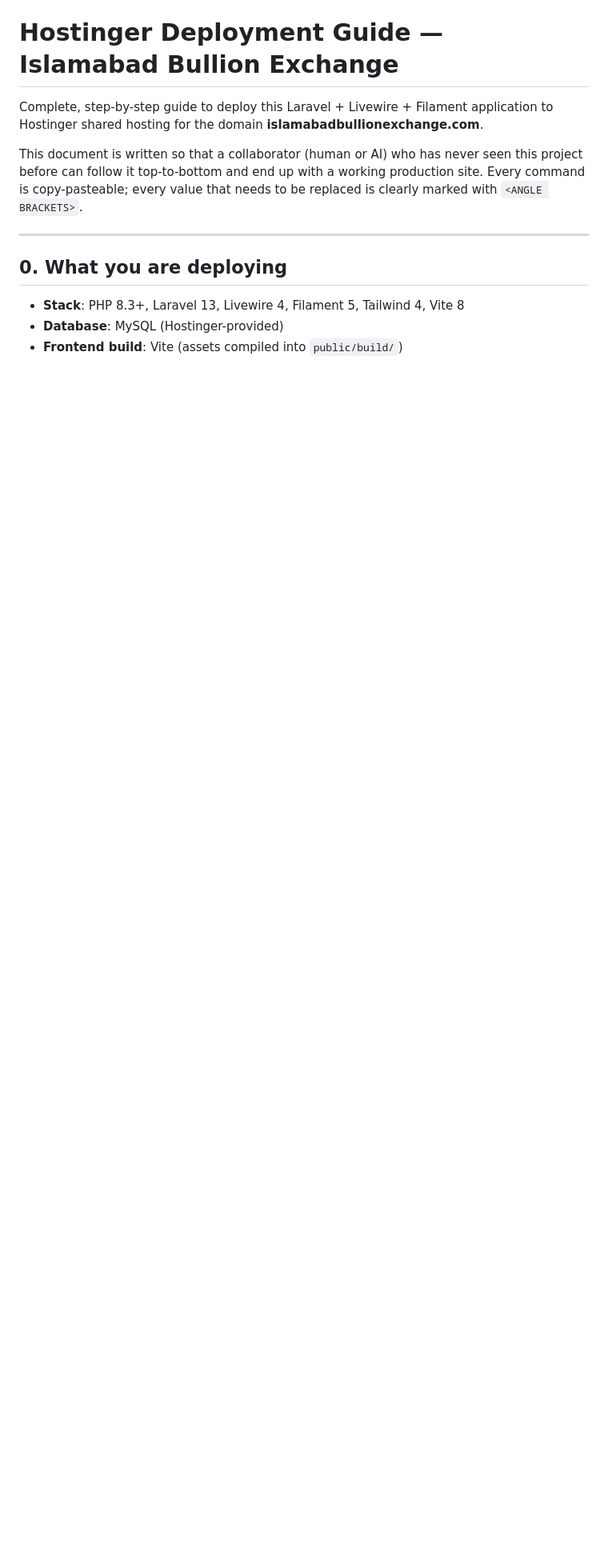
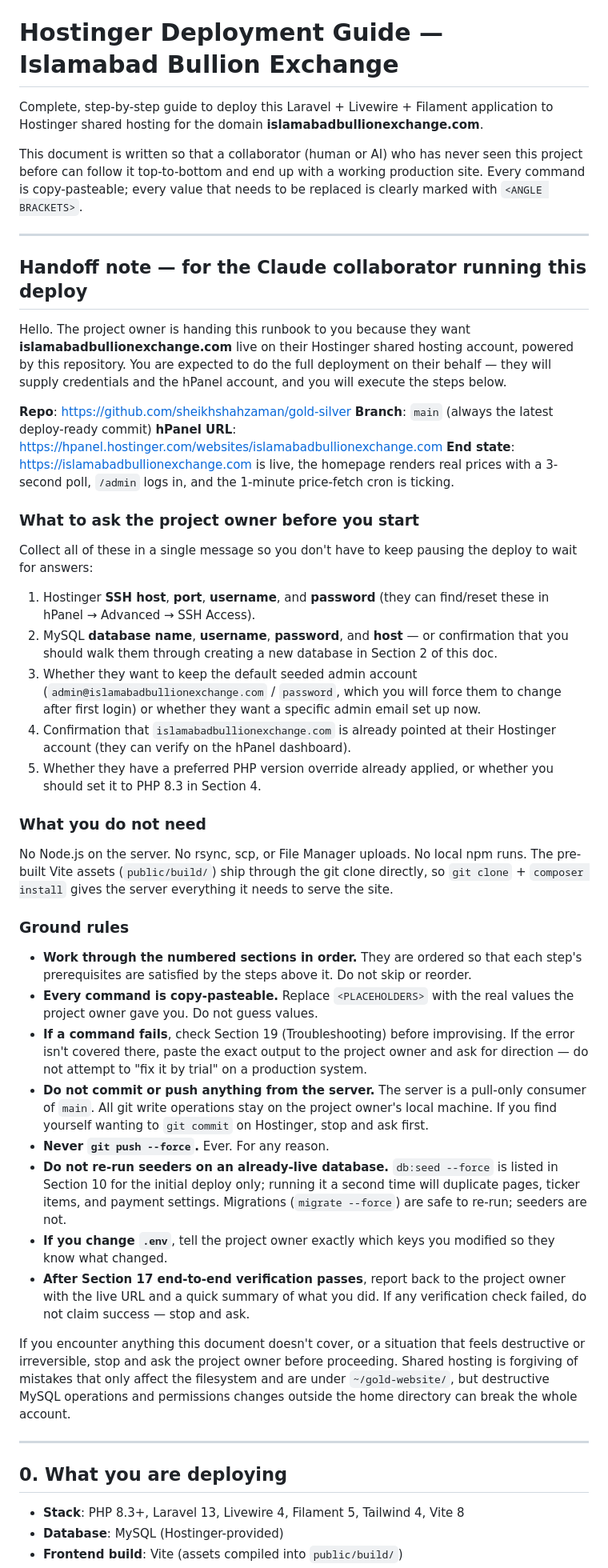
Before and after one commit to sheikhshahzaman/gold-silver, a Markdown page: HOSTINGER_DEPLOY.md, the part around the change. Shown at 80% size. Drawn GitHub-style; blank space fills up the shorter version.

Commit message:
Add handoff note to HOSTINGER_DEPLOY.md for the Claude collaborator
The project owner plans to hand this runbook to a Claude collaborator
who will execute the deployment on their behalf. Adds an explicit
handoff section at the top of the doc that frames the task, lists
exactly what the collaborator needs to ask the project owner up front,
and establishes ground rules for operating on a shared hosting account
(don't commit/push from the server, never re-run seeders on a live DB,
never force push, report back after verification passes, stop and ask
if anything looks destructive).

Also surfaces the essentials the collaborator will reach for in the
first minute of the conversation: repo URL, branch, hPanel URL, and the
definition of "done" for the deployment.

Co-Authored-By: Claude Opus 4.6 (1M context) <noreply@anthropic.com>

```diff
--- a/HOSTINGER_DEPLOY.md
+++ b/HOSTINGER_DEPLOY.md
@@ -8,6 +8,82 @@ This document is written so that a collaborator (human or AI) who has never
 seen this project before can follow it top-to-bottom and end up with a
 working production site. Every command is copy-pasteable; every value that
 needs to be replaced is clearly marked with `<ANGLE BRACKETS>`.
+
+---
+
+## Handoff note — for the Claude collaborator running this deploy
+
+Hello. The project owner is handing this runbook to you because they want
+**islamabadbullionexchange.com** live on their Hostinger shared hosting
+account, powered by this repository. You are expected to do the full
+deployment on their behalf — they will supply credentials and the hPanel
+account, and you will execute the steps below.
+
+**Repo**: https://github.com/sheikhshahzaman/gold-silver
+**Branch**: `main` (always the latest deploy-ready commit)
+**hPanel URL**: https://hpanel.hostinger.com/websites/islamabadbullionexchange.com
+**End state**: https://islamabadbullionexchange.com is live, the homepage
+renders real prices with a 3-second poll, `/admin` logs in, and the
+1-minute price-fetch cron is ticking.
+
+### What to ask the project owner before you start
+
+Collect all of these in a single message so you don't have to keep
+pausing the deploy to wait for answers:
+
+1. Hostinger **SSH host**, **port**, **username**, and **password**
+   (they can find/reset these in hPanel → Advanced → SSH Access).
+2. MySQL **database name**, **username**, **password**, and **host** — or
+   confirmation that you should walk them through creating a new database
+   in Section 2 of this doc.
+3. Whether they want to keep the default seeded admin account
+   (`admin@islamabadbullionexchange.com` / `password`, which you will
+   force them to change after first login) or whether they want a
+   specific admin email set up now.
+4. Confirmation that `islamabadbullionexchange.com` is already pointed at
+   their Hostinger account (they can verify on the hPanel dashboard).
+5. Whether they have a preferred PHP version override already applied,
+   or whether you should set it to PHP 8.3 in Section 4.
+
+### What you do not need
+
+No Node.js on the server. No rsync, scp, or File Manager uploads. No
+local npm runs. The pre-built Vite assets (`public/build/`) ship through
+the git clone directly, so `git clone` + `composer install` gives the
+server everything it needs to serve the site.
+
+### Ground rules
+
+- **Work through the numbered sections in order.** They are ordered so
+  that each step's prerequisites are satisfied by the steps above it.
+  Do not skip or reorder.
+- **Every command is copy-pasteable.** Replace `<PLACEHOLDERS>` with the
+  real values the project owner gave you. Do not guess values.
+- **If a command fails**, check Section 19 (Troubleshooting) before
+  improvising. If the error isn't covered there, paste the exact output
+  to the project owner and ask for direction — do not attempt to
+  "fix it by trial" on a production system.
+- **Do not commit or push anything from the server.** The server is a
+  pull-only consumer of `main`. All git write operations stay on the
+  project owner's local machine. If you find yourself wanting to `git
+  commit` on Hostinger, stop and ask first.
+- **Never `git push --force`.** Ever. For any reason.
+- **Do not re-run seeders on an already-live database.** `db:seed --force`
+  is listed in Section 10 for the initial deploy only; running it a
+  second time will duplicate pages, ticker items, and payment settings.
+  Migrations (`migrate --force`) are safe to re-run; seeders are not.
+- **If you change `.env`**, tell the project owner exactly which keys
+  you modified so they know what changed.
+- **After Section 17 end-to-end verification passes**, report back to the
+  project owner with the live URL and a quick summary of what you did.
+  If any verification check failed, do not claim success — stop and ask.
+
+If you encounter anything this document doesn't cover, or a situation
+that feels destructive or irreversible, stop and ask the project owner
+before proceeding. Shared hosting is forgiving of mistakes that only
+affect the filesystem and are under `~/gold-website/`, but destructive
+MySQL operations and permissions changes outside the home directory can
+break the whole account.
 
 ---
 
```
